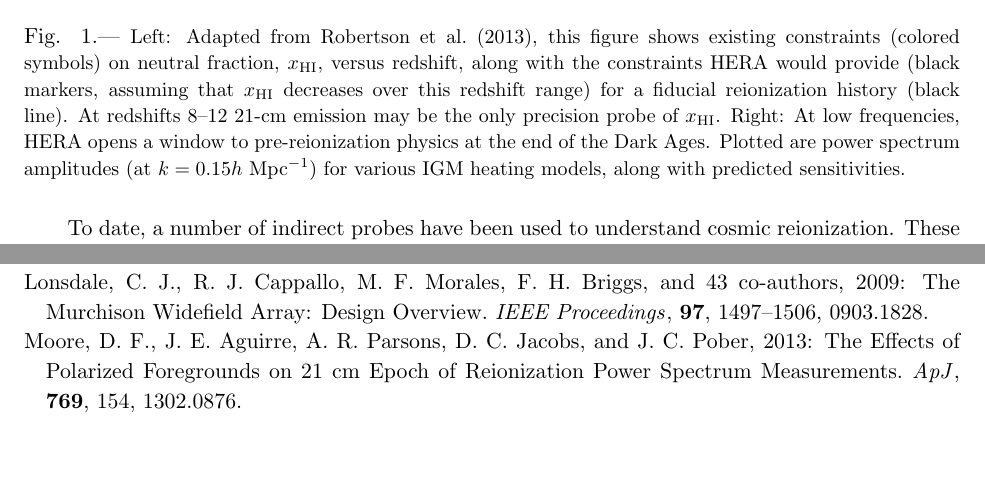
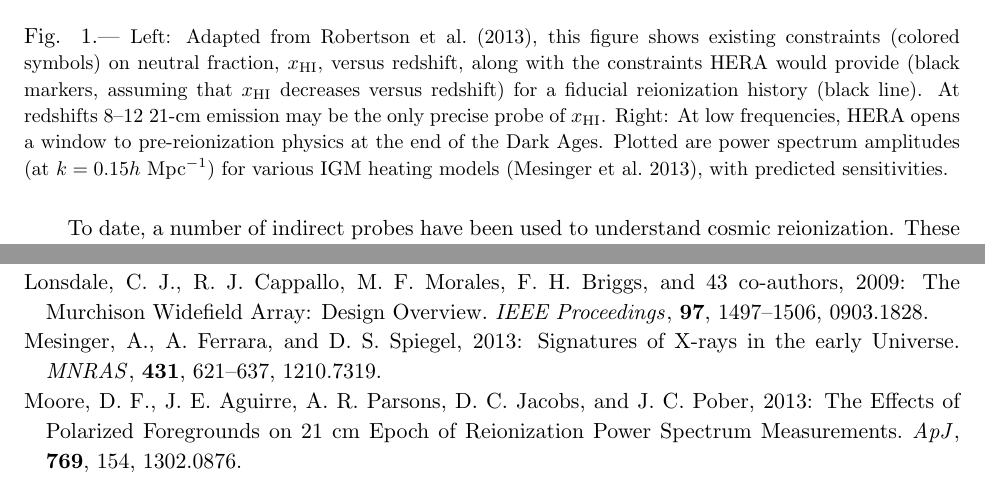
Before and after one commit to AaronParsons/strawman, a LaTeX paper (msip_pre/proj_description.tex): two parts of pages 2 and 9 of 10, joined at a grey line, cut so that both start at the same text, the shorter picture padded with empty space. Compiled offline with pdfLaTeX.

Commit message:
Changes from Mesinger/Ewall-Wice

```diff
--- a/msip_pre/proj_description.tex
+++ b/msip_pre/proj_description.tex
@@ -160,14 +160,14 @@ and the complexity of the reionization process.
 Left: Adapted from \citet{robertson_2013}, this figure shows existing
 constraints (colored symbols) on neutral fraction, $\xHI$, versus redshift, along with
 the constraints HERA would provide (black markers, assuming
-that $\xHI$ decreases over this redshift range) for a fiducial
+that $\xHI$ decreases versus redshift) for a fiducial
 reionization history (black line).
 At redshifts 8--12
-21-cm emission may be the only precision probe of $\xHI$.
+21-cm emission may be the only precise probe of $\xHI$.
 Right: At low frequencies, HERA opens a window to
 pre-reionization physics at the end of the Dark Ages. Plotted are power spectrum amplitudes (at $k =
-0.15h$~Mpc$^{-1}$) for various IGM heating models,
-along with predicted sensitivities.
+0.15h$~Mpc$^{-1}$) for various IGM heating models \citep{mesinger_et_al2013},
+with predicted sensitivities.
 }\label{fig:x_i_Xray} \end{figure}
 
 The 21-cm line has been recognized as potentially the most
```
Also changed, not shown: msip_pre/biblio.bib (line endings or trailing spaces), msip_pre/plots/Xray.pdf.
